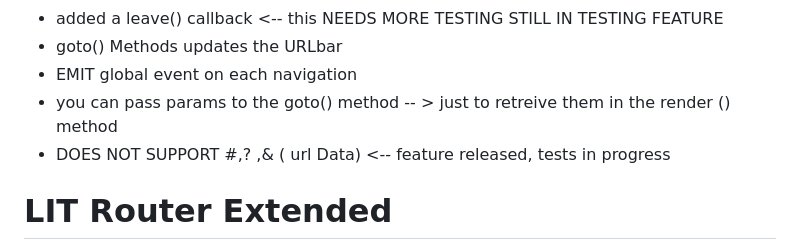
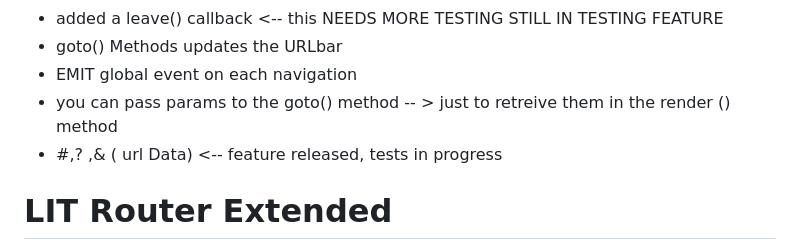
Before and after one commit to klauss194/lit-router-extended, a Markdown page: README.md, the part around the change. Drawn GitHub-style.

```diff
--- a/README.md
+++ b/README.md
@@ -7,7 +7,7 @@ First Initial Version
 - goto() Methods updates the URLbar
 - EMIT global event on each navigation
 - you can pass params to the goto() method -- >  just to retreive them in the render () method
-- DOES NOT SUPPORT #,? ,& ( url Data) <-- feature released, tests in progress
+-  #,? ,& ( url Data) <-- feature released, tests in progress
 
 # LIT Router Extended
 
```
